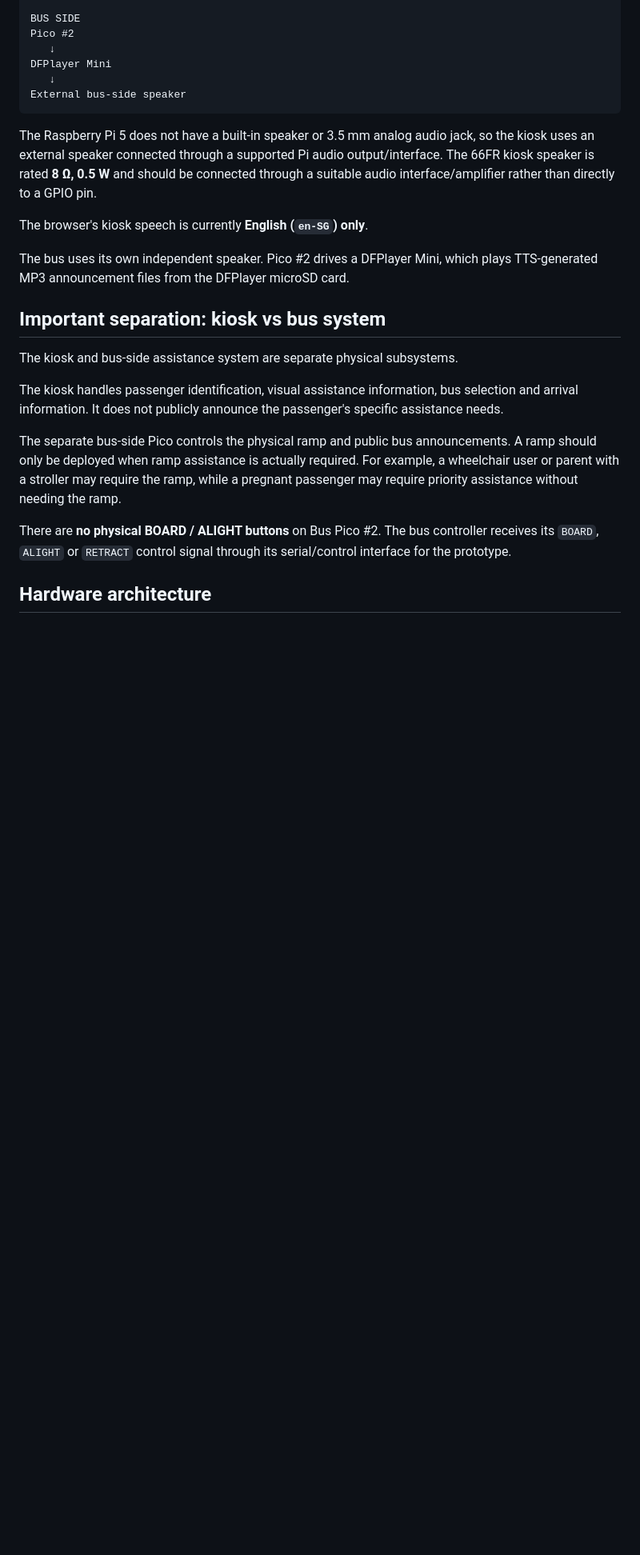
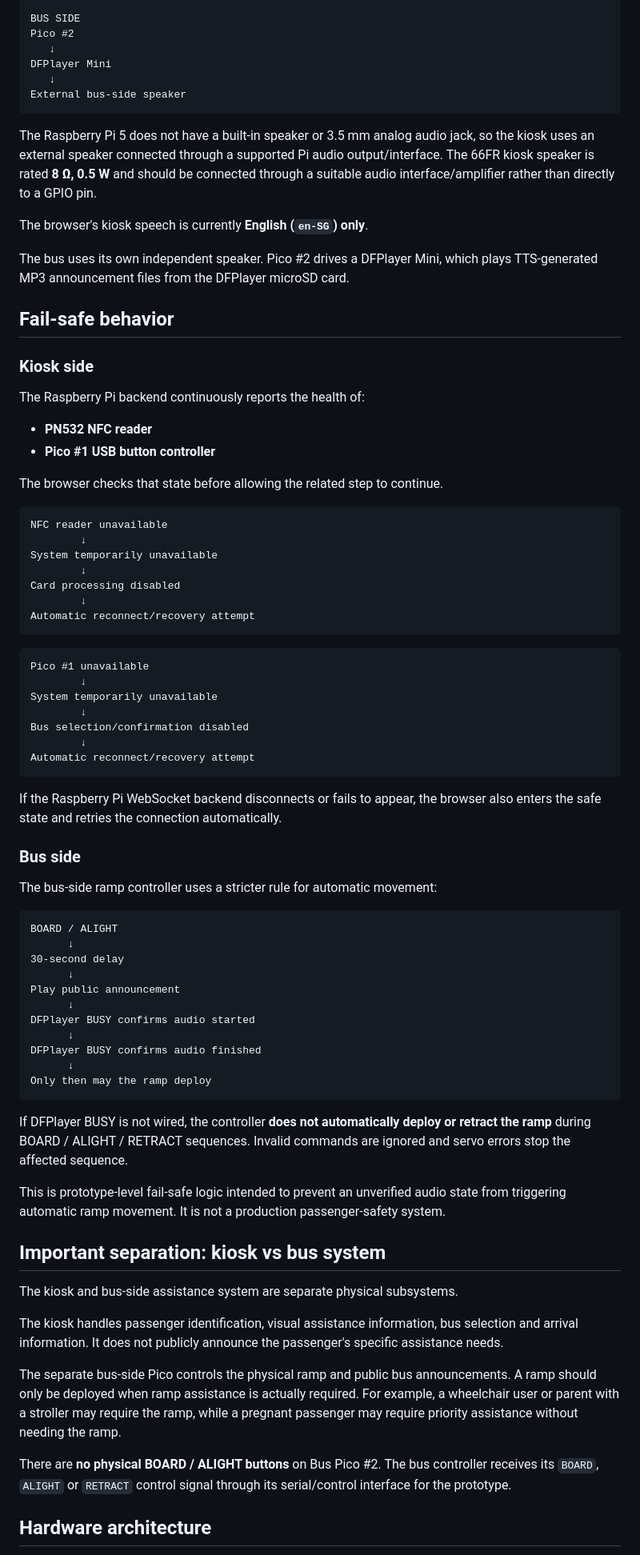
Before and after one commit to Bhuvana0996/bus-tech-accessibility-kiosk, a Markdown page: README.md, the part around one of its changes. Shown at 80% size. Rendered like a GitHub page; blank space fills up the shorter version.

Commit message:
Document kiosk and bus fail-safe behavior

````diff
--- a/README.md
+++ b/README.md
@@ -76,6 +78,61 @@ The browser's kiosk speech is currently **English (`en-SG`) only**.
 
 The bus uses its own independent speaker. Pico #2 drives a DFPlayer Mini, which plays TTS-generated MP3 announcement files from the DFPlayer microSD card.
 
+## Fail-safe behavior
+
+### Kiosk side
+
+The Raspberry Pi backend continuously reports the health of:
+
+- **PN532 NFC reader**
+- **Pico #1 USB button controller**
+
+The browser checks that state before allowing the related step to continue.
+
+```text
+NFC reader unavailable
+        ↓
+System temporarily unavailable
+        ↓
+Card processing disabled
+        ↓
+Automatic reconnect/recovery attempt
+```
+
+```text
+Pico #1 unavailable
+        ↓
+System temporarily unavailable
+        ↓
+Bus selection/confirmation disabled
+        ↓
+Automatic reconnect/recovery attempt
+```
+
+If the Raspberry Pi WebSocket backend disconnects or fails to appear, the browser also enters the safe state and retries the connection automatically.
+
+### Bus side
+
+The bus-side ramp controller uses a stricter rule for automatic movement:
+
+```text
+BOARD / ALIGHT
+      ↓
+30-second delay
+      ↓
+Play public announcement
+      ↓
+DFPlayer BUSY confirms audio started
+      ↓
+DFPlayer BUSY confirms audio finished
+      ↓
+Only then may the ramp deploy
+```
+
+If DFPlayer BUSY is not wired, the controller **does not automatically deploy or retract the ramp** during BOARD / ALIGHT / RETRACT sequences. Invalid commands are ignored and servo errors stop the affected sequence.
+
+This is prototype-level fail-safe logic intended to prevent an unverified audio state from triggering automatic ramp movement. It is not a production passenger-safety system.
+
 ## Important separation: kiosk vs bus system
 
 The kiosk and bus-side assistance system are separate physical subsystems.
````
Also changed, not shown: other parts of README.md (+25 -16 lines).
